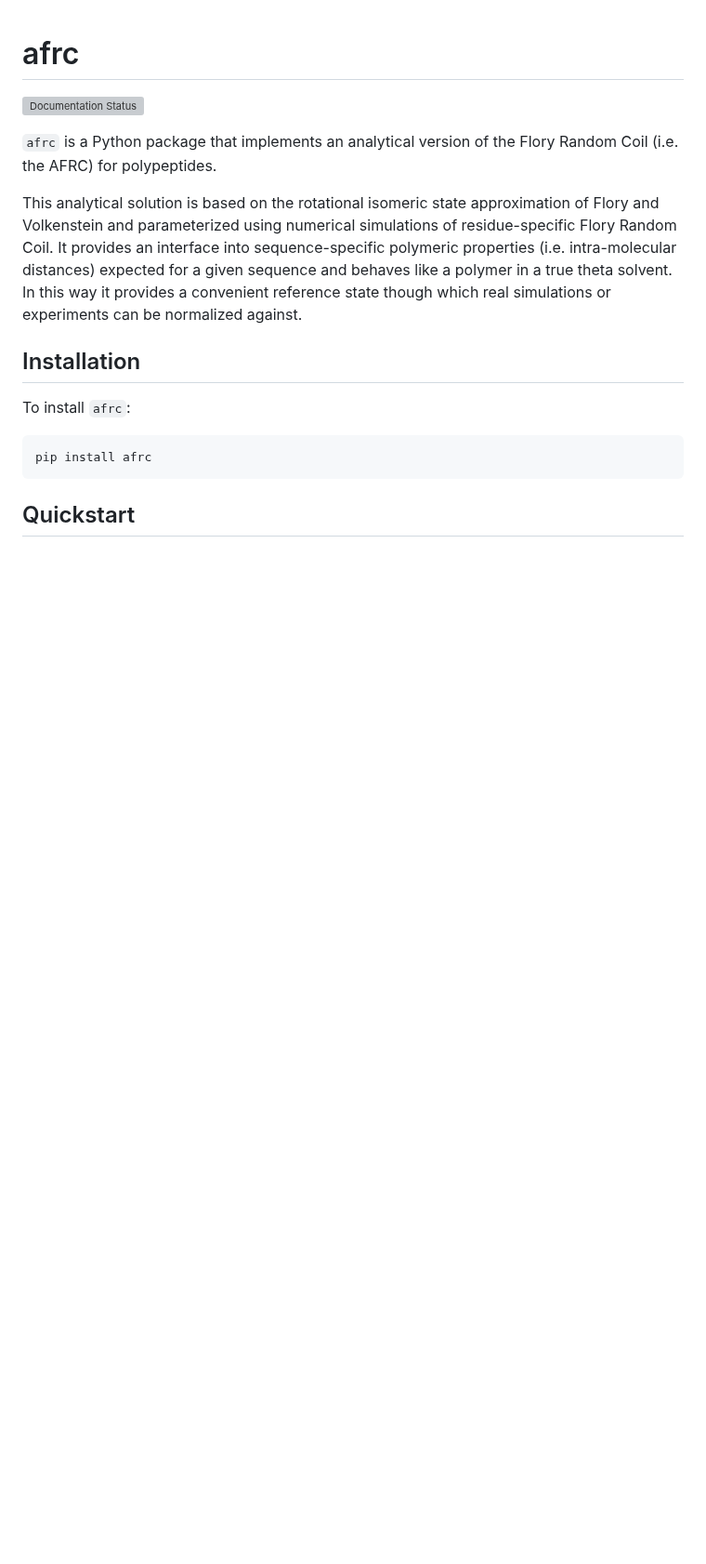
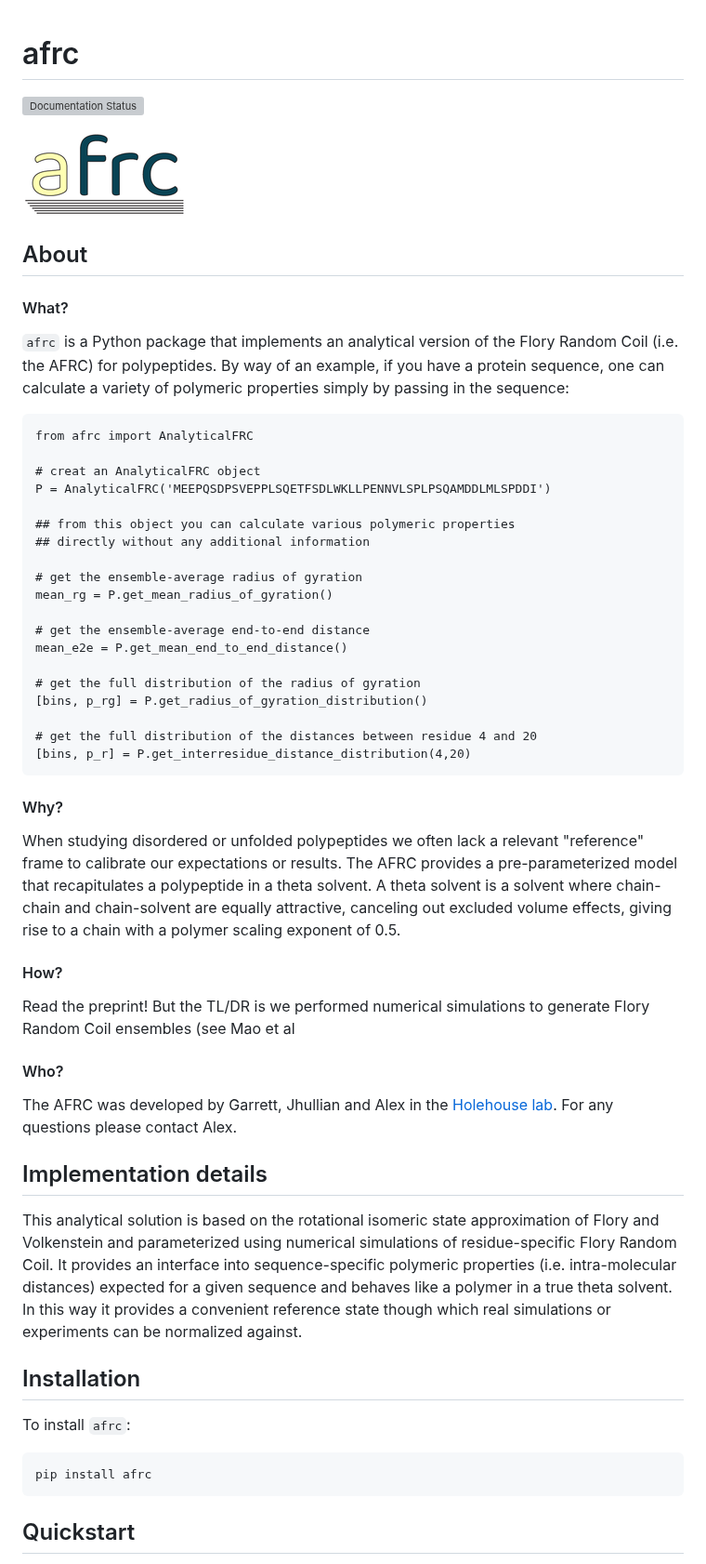
Before and after one commit to idptools/afrc, a Markdown page: README.md, the part around the change. Shown at 93% size. Rendered like a GitHub page; pictures changed too: afrc_logo.png (added); blank space fills up the shorter version; grey boxes are pictures that could not be loaded.

```diff
--- a/README.md
+++ b/README.md
@@ -3,8 +3,44 @@ afrc
 [//]: # (Badges)
 [![Documentation Status](https://readthedocs.org/projects/afrc/badge/?version=latest)](https://afrc.readthedocs.io/en/latest/?badge=latest)
 
-`afrc` is a Python package that implements an analytical version of the Flory Random Coil (i.e. the AFRC) for polypeptides.
+![AFRC logo](afrc_logo.png)
 
+## About
+#### What?
+`afrc` is a Python package that implements an analytical version of the Flory Random Coil (i.e. the AFRC) for polypeptides. By way of an example, if you have a protein sequence, one can calculate a variety of polymeric properties simply by passing in the sequence:
+
+
+	from afrc import AnalyticalFRC
+
+	# creat an AnalyticalFRC object
+	P = AnalyticalFRC('MEEPQSDPSVEPPLSQETFSDLWKLLPENNVLSPLPSQAMDDLMLSPDDI')
+
+	## from this object you can calculate various polymeric properties
+	## directly without any additional information
+
+	# get the ensemble-average radius of gyration
+	mean_rg = P.get_mean_radius_of_gyration()
+
+	# get the ensemble-average end-to-end distance
+	mean_e2e = P.get_mean_end_to_end_distance()
+
+	# get the full distribution of the radius of gyration
+	[bins, p_rg] = P.get_radius_of_gyration_distribution()
+
+	# get the full distribution of the distances between residue 4 and 20
+	[bins, p_r] = P.get_interresidue_distance_distribution(4,20)
+
+#### Why?
+When studying disordered or unfolded polypeptides we often lack a relevant "reference" frame to calibrate our expectations or results. The AFRC provides a pre-parameterized model that recapitulates a polypeptide in a theta solvent. A theta solvent is a solvent where chain-chain and chain-solvent are equally attractive, canceling out excluded volume effects, giving rise to a chain with a polymer scaling exponent of 0.5.
+
+#### How?
+Read the preprint! But the TL/DR is we performed numerical simulations to generate Flory Random Coil ensembles (see Mao et al
+
+#### Who?
+The AFRC was developed by Garrett, Jhullian and Alex in the [Holehouse lab](https://www.holehouselab.com/). For any questions please contact Alex.
+
+
+## Implementation details
 This analytical solution is based on the rotational isomeric state approximation of Flory and Volkenstein and parameterized using numerical simulations of residue-specific Flory Random Coil. It provides an interface into sequence-specific polymeric properties (i.e. intra-molecular distances) expected for a given sequence and behaves like a polymer in a true theta solvent. In this way it provides a convenient reference state though which real simulations or experiments can be normalized against.
 
 ## Installation
```
Also changed, not shown: 2 other files.
